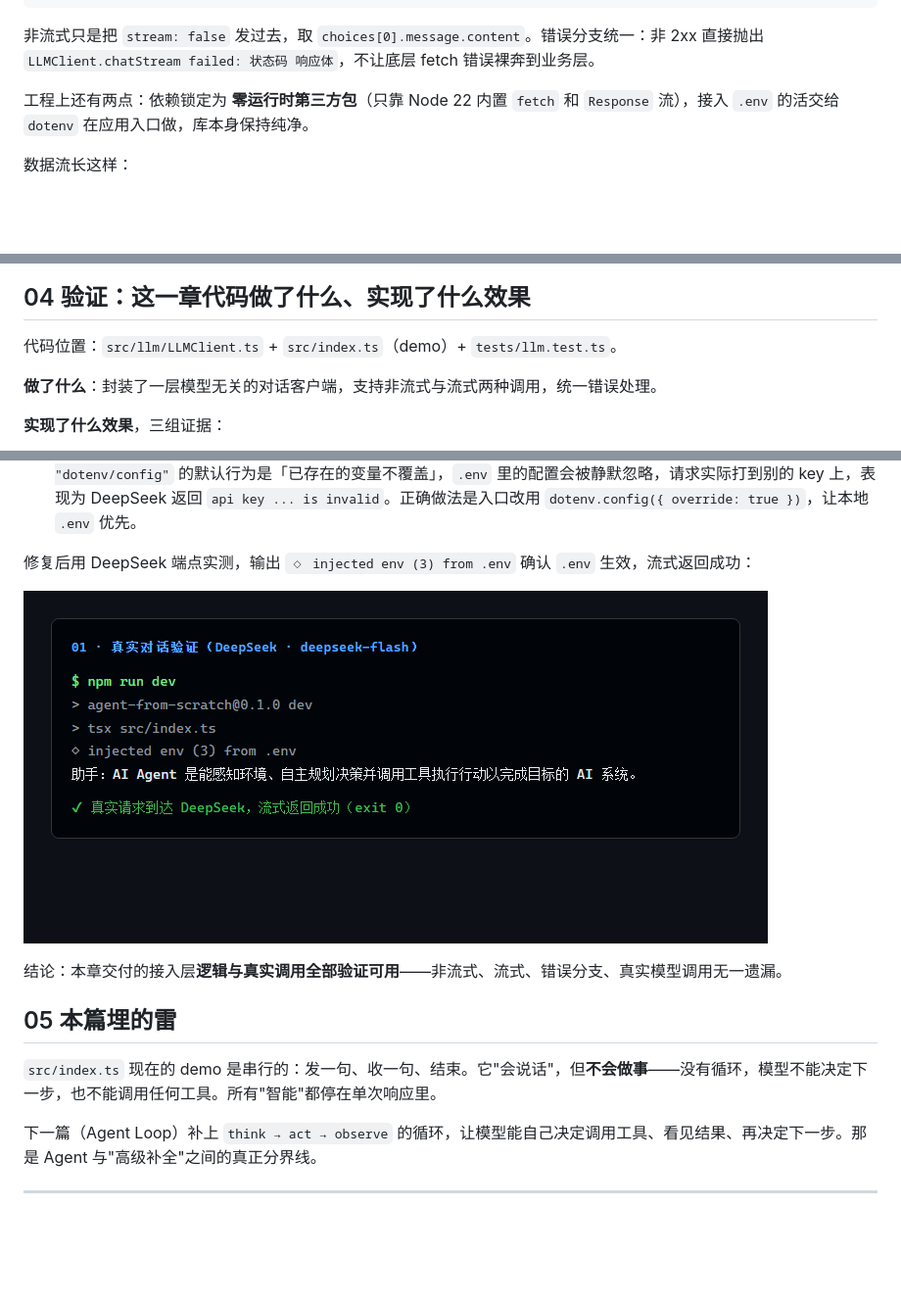
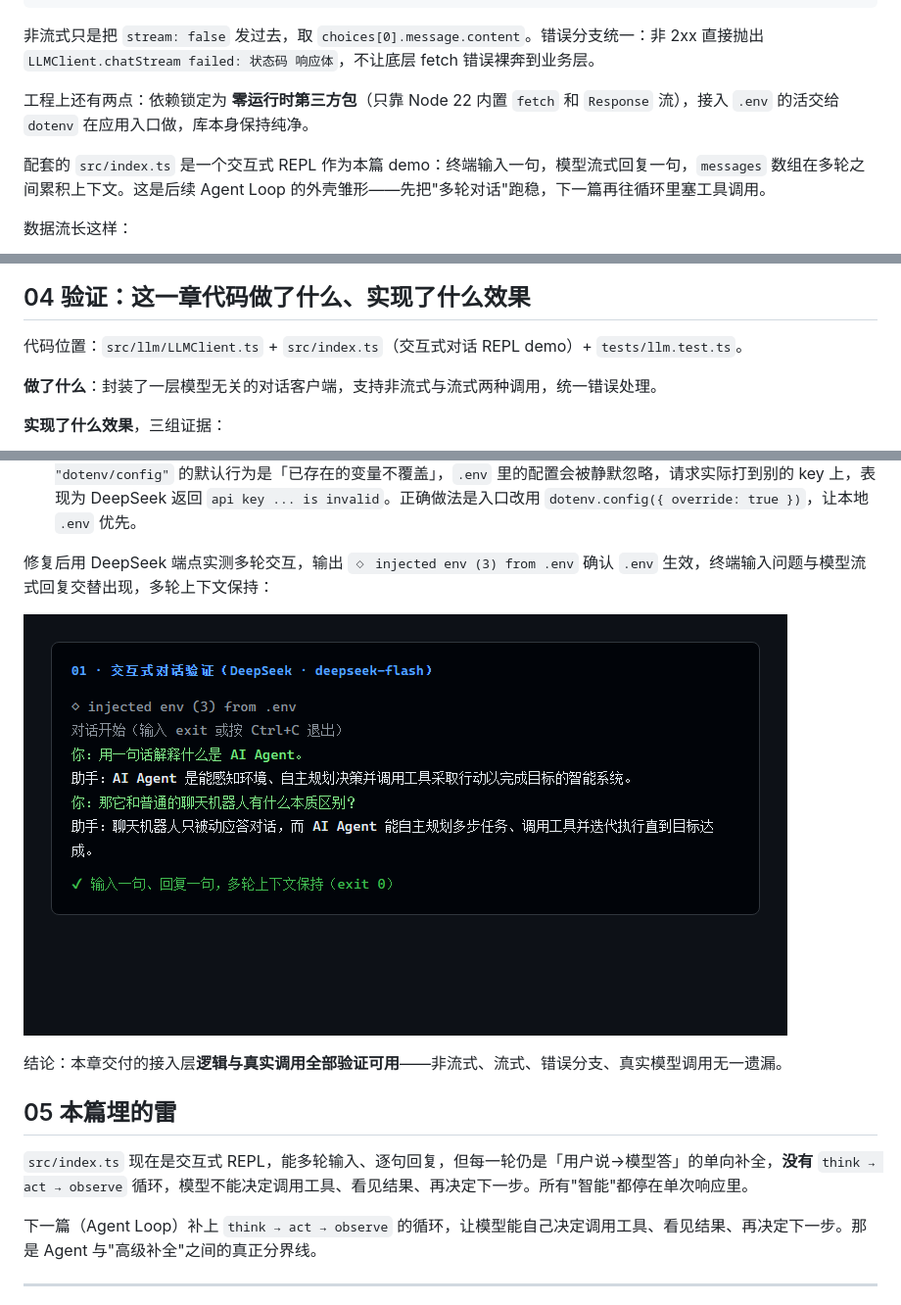
Before and after one commit to mrhuo/agent-from-scratch, a Markdown page: posts/01.md, 3 parts joined by grey strips. Shown at 98% size. Drawn GitHub-style; pictures changed too: posts/assets/01-live.png; blank space fills up the shorter version.

Commit message:
post-01: demo 改为交互式 REPL（输入一句输出一句）+ 博文同步 + 重截交互验证图

```diff
--- a/posts/01.md
+++ b/posts/01.md
@@ -83,13 +83,15 @@ while (true) {
 
 工程上还有两点：依赖锁定为 **零运行时第三方包**（只靠 Node 22 内置 `fetch` 和 `Response` 流），接入 `.env` 的活交给 `dotenv` 在应用入口做，库本身保持纯净。
 
+配套的 `src/index.ts` 是一个交互式 REPL 作为本篇 demo：终端输入一句，模型流式回复一句，`messages` 数组在多轮之间累积上下文。这是后续 Agent Loop 的外壳雏形——先把"多轮对话"跑稳，下一篇再往循环里塞工具调用。
+
 数据流长这样：
 
 ![LLMClient 数据流](assets/01-arch.png)
 
 ## 04 验证：这一章代码做了什么、实现了什么效果
 
-代码位置：`src/llm/LLMClient.ts` + `src/index.ts`（demo）+ `tests/llm.test.ts`。
+代码位置：`src/llm/LLMClient.ts` + `src/index.ts`（交互式对话 REPL demo）+ `tests/llm.test.ts`。
 
 **做了什么**：封装了一层模型无关的对话客户端，支持非流式与流式两种调用，统一错误处理。
 
@@ -106,7 +108,7 @@ while (true) {
 - **坑一：DeepSeek 的 `base_url` 不带 `/v1`**。官方兼容地址是 `https://api.deepseek.com`（模型名 `deepseek-flash`），不是 OpenAI 官方那种 `.../v1`。配错路径会返回 401，已在仓库 `.env.example` 修正。
 - **坑二：dotenv 默认不覆盖已存在的环境变量**。若运行环境（本机终端 / CI / 沙箱）已注入 `OPENAI_API_KEY`，`import "dotenv/config"` 的默认行为是「已存在的变量不覆盖」，`.env` 里的配置会被静默忽略，请求实际打到别的 key 上，表现为 DeepSeek 返回 `api key ... is invalid`。正确做法是入口改用 `dotenv.config({ override: true })`，让本地 `.env` 优先。
 
-修复后用 DeepSeek 端点实测，输出 `◇ injected env (3) from .env` 确认 `.env` 生效，流式返回成功：
+修复后用 DeepSeek 端点实测多轮交互，输出 `◇ injected env (3) from .env` 确认 `.env` 生效，终端输入问题与模型流式回复交替出现，多轮上下文保持：
 
 ![真实对话验证](assets/01-live.png)
 
@@ -114,7 +116,7 @@ while (true) {
 
 ## 05 本篇埋的雷
 
-`src/index.ts` 现在的 demo 是串行的：发一句、收一句、结束。它"会说话"，但**不会做事**——没有循环，模型不能决定下一步，也不能调用任何工具。所有"智能"都停在单次响应里。
+`src/index.ts` 现在是交互式 REPL，能多轮输入、逐句回复，但每一轮仍是「用户说→模型答」的单向补全，**没有** `think → act → observe` 循环，模型不能决定调用工具、看见结果、再决定下一步。所有"智能"都停在单次响应里。
 
 下一篇（Agent Loop）补上 `think → act → observe` 的循环，让模型能自己决定调用工具、看见结果、再决定下一步。那是 Agent 与"高级补全"之间的真正分界线。
 
```
Also changed, not shown: 1 other file.
